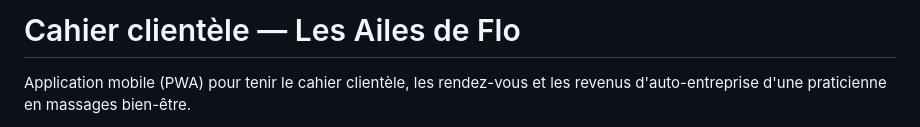
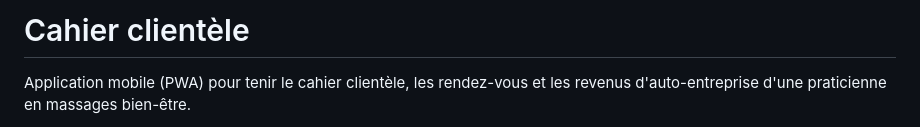
Before and after one commit to Amandiine37/CahierClient, a Markdown page: README.md, the part around the change. Drawn GitHub-style.

```diff
--- a/README.md
+++ b/README.md
@@ -1,4 +1,4 @@
-# Cahier clientèle — Les Ailes de Flo
+# Cahier clientèle
 
 Application mobile (PWA) pour tenir le cahier clientèle, les rendez-vous et les revenus
 d'auto-entreprise d'une praticienne en massages bien-être.
```
